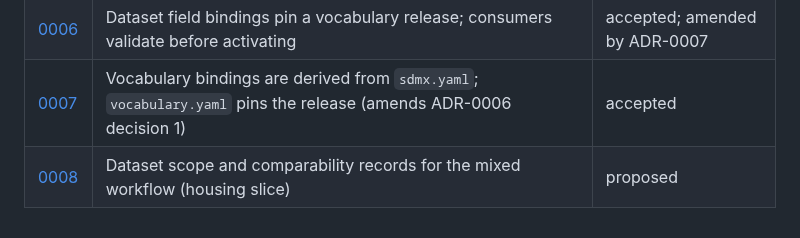
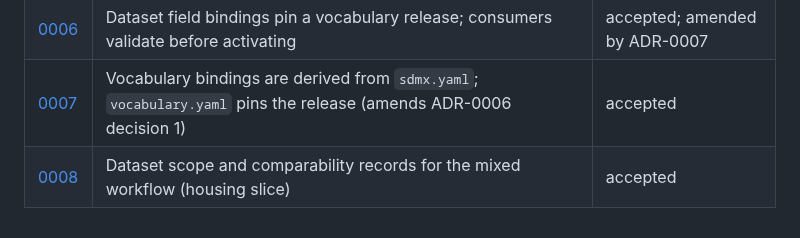
Before and after one commit to big-lake/.github, a Markdown page: documentation/adr/README.md, the part around the change. Drawn GitHub-style.

Commit message:
docs(adr): mixed-workflow ADRs accepted by the user (2026-11-11)

```diff
--- a/documentation/adr/README.md
+++ b/documentation/adr/README.md
@@ -66,4 +66,4 @@ they are not rules. Any ADR, `accepted` included, can be challenged:
 | [0005](0005-vocabulary-repo-and-published-bundle.md) | A `vocabulary` repo publishes source-backed concept schemes as a versioned bundle (amends ADR-0001) | accepted |
 | [0006](0006-dataset-bindings-pin-vocabulary-release.md) | Dataset field bindings pin a vocabulary release; consumers validate before activating | accepted; amended by ADR-0007 |
 | [0007](0007-vocabulary-bindings-derive-from-sdmx.md) | Vocabulary bindings are derived from `sdmx.yaml`; `vocabulary.yaml` pins the release (amends ADR-0006 decision 1) | accepted |
-| [0008](0008-dataset-scope-and-comparability-records.md) | Dataset scope and comparability records for the mixed workflow (housing slice) | proposed |
+| [0008](0008-dataset-scope-and-comparability-records.md) | Dataset scope and comparability records for the mixed workflow (housing slice) | accepted |
```
Also changed, not shown: documentation/adr/0008-dataset-scope-and-comparability-records.md (+1 -1 lines), documentation/plans/vocabulary-unified-intelligence.md (+2 -2 lines).
